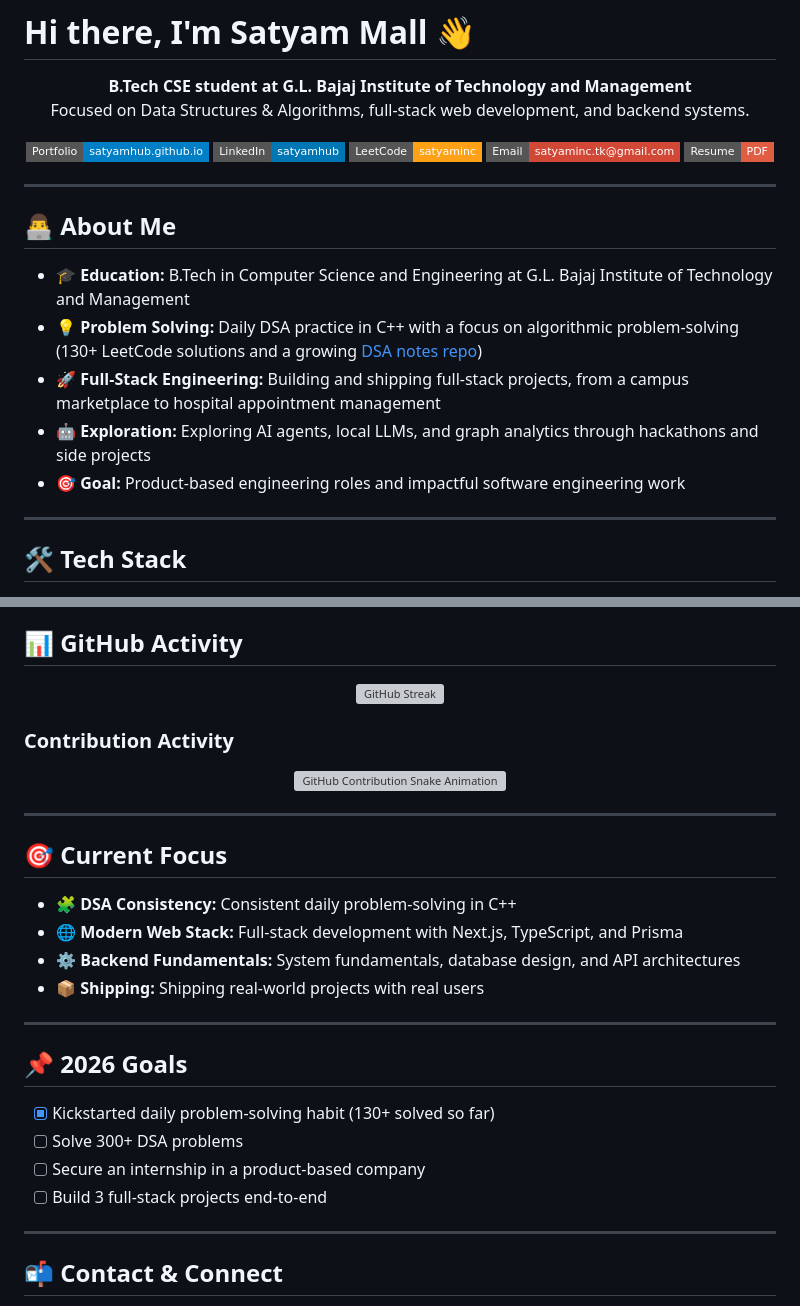
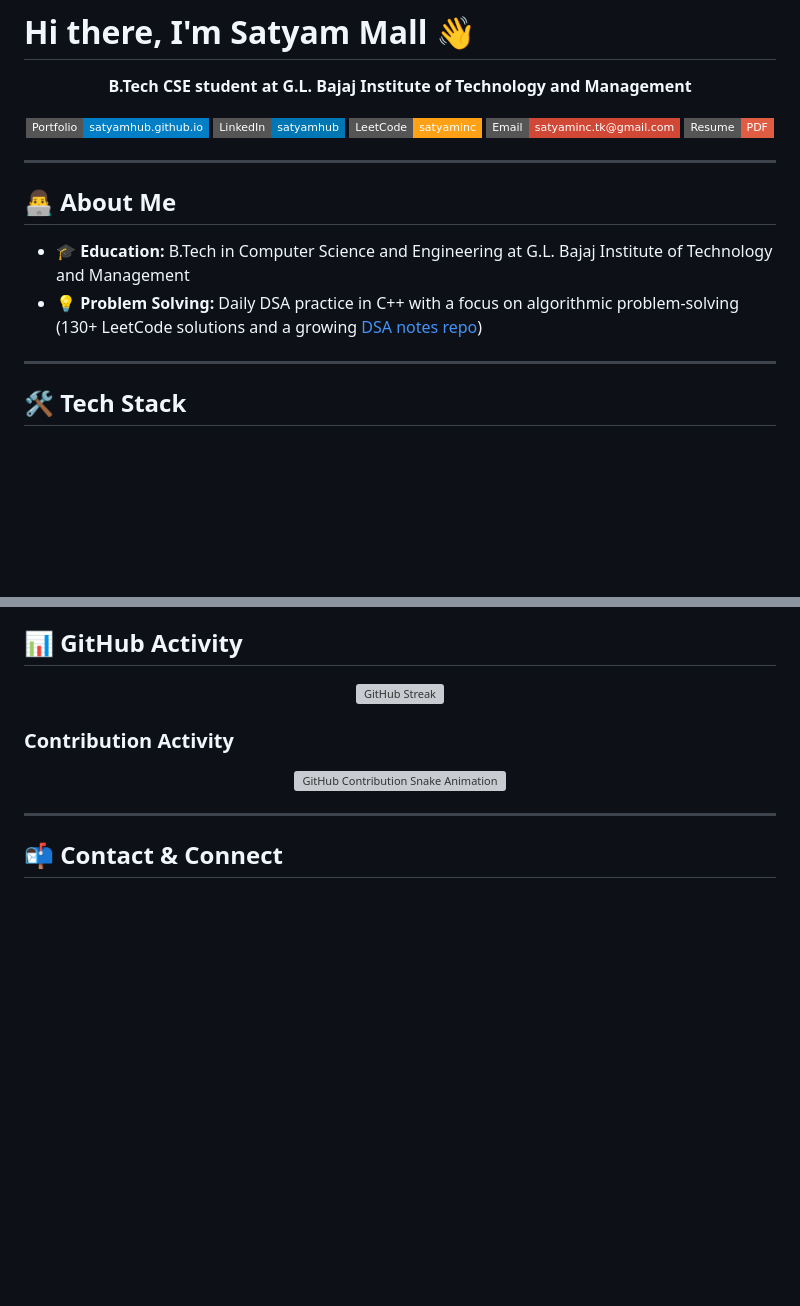
Before and after one commit to satyamhub/satyamhub, a Markdown page: README.md, 2 parts joined by grey strips. Rendered like a GitHub page; badges without logos; blank space fills up the shorter version; grey boxes are pictures that could not be loaded.

```diff
--- a/README.md
+++ b/README.md
@@ -2,7 +2,6 @@
 
 <p align="center">
   <b>B.Tech CSE student at G.L. Bajaj Institute of Technology and Management</b><br>
-  Focused on Data Structures & Algorithms, full‑stack web development, and backend systems.
 </p>
 
 <p align="center">
@@ -19,10 +18,6 @@
 
 - 🎓 **Education:** B.Tech in Computer Science and Engineering at G.L. Bajaj Institute of Technology and Management
 - 💡 **Problem Solving:** Daily DSA practice in C++ with a focus on algorithmic problem‑solving (130+ LeetCode solutions and a growing [DSA notes repo](https://github.com/satyamhub/DSA))
-- 🚀 **Full-Stack Engineering:** Building and shipping full‑stack projects, from a campus marketplace to hospital appointment management
-- 🤖 **Exploration:** Exploring AI agents, local LLMs, and graph analytics through hackathons and side projects
-- 🎯 **Goal:** Product‑based engineering roles and impactful software engineering work
-
 ---
 
 ## 🛠️ Tech Stack
@@ -65,24 +60,6 @@
 
 ---
 
-## 🎯 Current Focus
-
-- 🧩 **DSA Consistency:** Consistent daily problem‑solving in C++
-- 🌐 **Modern Web Stack:** Full‑stack development with Next.js, TypeScript, and Prisma
-- ⚙️ **Backend Fundamentals:** System fundamentals, database design, and API architectures
-- 📦 **Shipping:** Shipping real‑world projects with real users
-
----
-
-## 📌 2026 Goals
-
-- [x] Kickstarted daily problem-solving habit (130+ solved so far)
-- [ ] Solve 300+ DSA problems
-- [ ] Secure an internship in a product‑based company
-- [ ] Build 3 full‑stack projects end‑to‑end
-
----
-
 ## 📬 Contact & Connect
 
 - 🌐 **Portfolio:** [satyamhub.github.io](https://satyamhub.github.io/)
```
